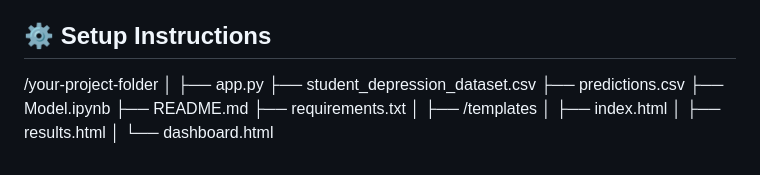
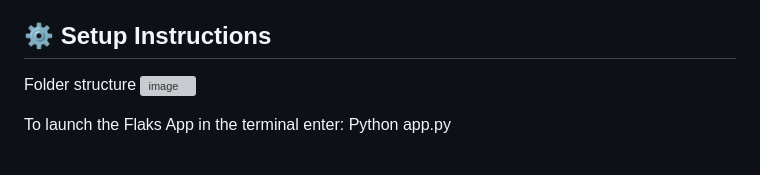
Before and after one commit to Ohakeem23/Mlops-Final-Student-Depression-, a Markdown page: README.md, the part around the change. Rendered like a GitHub page; grey boxes are pictures that could not be loaded.

```diff
--- a/README.md
+++ b/README.md
@@ -58,16 +58,8 @@ This dataset is ethically collected and anonymized for responsible use in mental
 - HTML templates (index.html, results.html, dashboard.html) manage page structure and flow.
 
 ## ⚙ Setup Instructions
-/your-project-folder
-│
-├── app.py
-├── student_depression_dataset.csv
-├── predictions.csv
-├── Model.ipynb
-├── README.md
-├── requirements.txt
-│
-├── /templates
-│   ├── index.html
-│   ├── results.html
-│   └── dashboard.html
+Folder structure
+![image](https://github.com/user-attachments/assets/ca56fb88-a892-445b-9375-f641eb779808)
+
+To launch the Flaks App in the terminal enter:
+Python app.py
```
